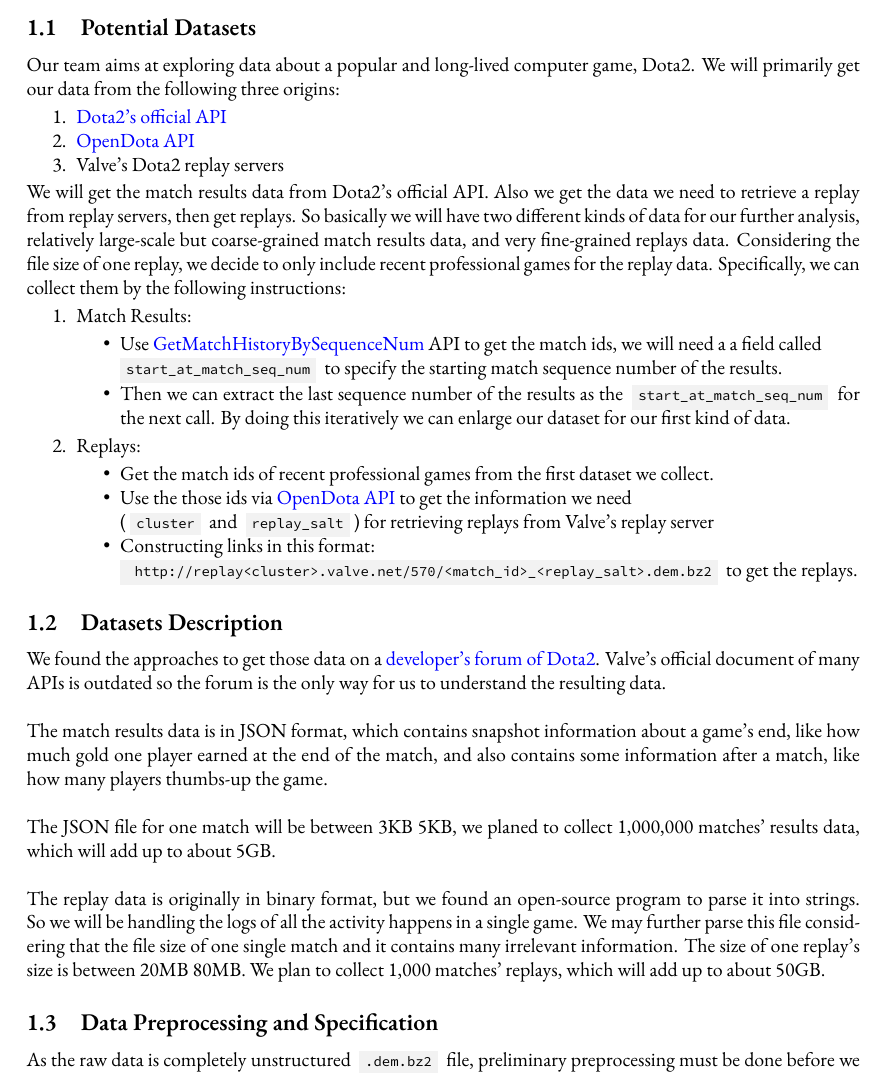
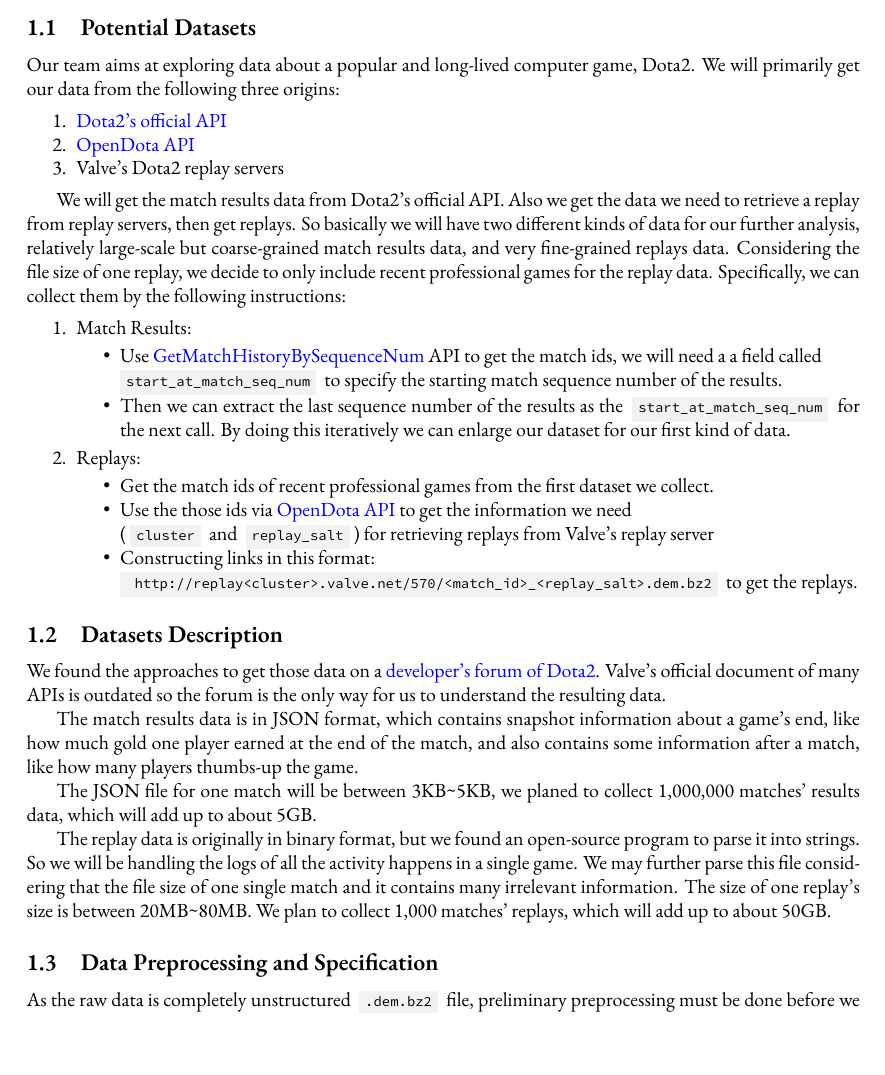
Before and after one commit to Vopaaz/big-data-psg-lgd, a LaTeX document (reports/proof-of-concept/proposal.tex): part of page 2 of 3, cut so that both start at the same text. Compiled offline with XeLaTeX.

Commit message:
Fix format and tilde in proposal

```diff
--- a/reports/proof-of-concept/proposal.tex
+++ b/reports/proof-of-concept/proposal.tex
@@ -91,16 +94,19 @@
 		\item Use the those ids via \href{https://docs.opendota.com/#tag/matches}{OpenDota API} to get the information we need \\ (\codeinline{cluster} and \codeinline{replay_salt}) for retrieving replays from Valve's replay server
 		\item Constructing links in this format:\\  \codeinline{ http://replay<cluster>.valve.net/570/<match_id>_<replay_salt>.dem.bz2} to get the replays.
 	\end{itemize}
-
 \end{enumerate}
 
 
 
 \subsection{Datasets Description}
-We found the approaches to get those data on a \href{https://dev.dota2.com}{developer's forum of Dota2}. Valve's official document of many APIs is outdated so the forum is the only way for us to understand the resulting data. \\ \\
-The match results data is in JSON format, which contains snapshot information about a game's end, like how much gold one player earned at the end of the match, and also contains some information after a match, like how many players thumbs-up the game. \\ \\
-The JSON file for one match will be between 3KB~5KB, we planed to collect 1,000,000 matches' results data, which will add up to about 5GB.\\ \\
-The replay data is originally in binary format, but we found an open-source program to parse it into strings. So we will be handling the logs of all the activity happens in a single game. We may further parse this file considering that the file size of one single match and it contains many irrelevant information. The size of one replay's size is between 20MB~80MB. We plan to collect 1,000 matches' replays, which will add up to about 50GB.
+
+We found the approaches to get those data on a \href{https://dev.dota2.com}{developer's forum of Dota2}. Valve's official document of many APIs is outdated so the forum is the only way for us to understand the resulting data.
+
+The match results data is in JSON format, which contains snapshot information about a game's end, like how much gold one player earned at the end of the match, and also contains some information after a match, like how many players thumbs-up the game.
+
+The JSON file for one match will be between 3KB\textasciitilde 5KB, we planed to collect 1,000,000 matches' results data, which will add up to about 5GB.
+
+The replay data is originally in binary format, but we found an open-source program to parse it into strings. So we will be handling the logs of all the activity happens in a single game. We may further parse this file considering that the file size of one single match and it contains many irrelevant information. The size of one replay's size is between 20MB\textasciitilde 80MB. We plan to collect 1,000 matches' replays, which will add up to about 50GB.
 
 
 
```
Also changed, not shown: reports/proof-of-concept/proposal.pdf, reports/proof-of-concept/proposal.tex (3 more changed lines).
